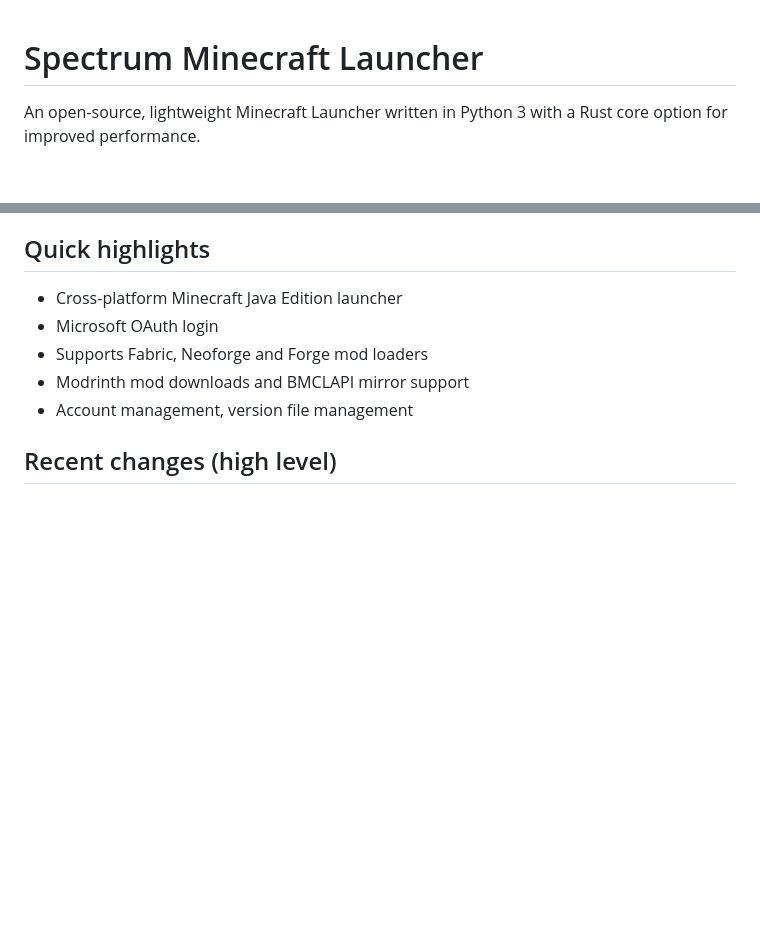
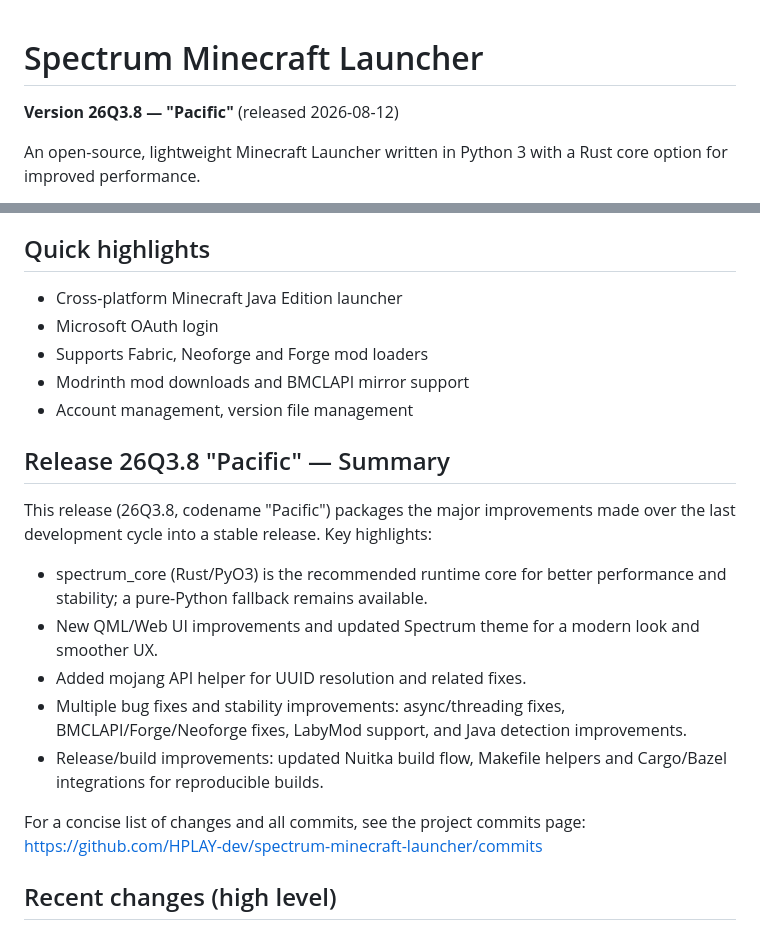
Before and after one commit to HPLAY-dev/spectrum-minecraft-launcher, a Markdown page: README.md, 2 parts joined by grey strips. Rendered like a GitHub page; blank space fills up the shorter version.

Commit message:
README: add release 26Q3.8 (Pacific) banner and summary

```diff
--- a/README.md
+++ b/README.md
@@ -1,4 +1,6 @@
 # Spectrum Minecraft Launcher
+
+**Version 26Q3.8 — "Pacific"** (released 2026-08-12)
 
 An open-source, lightweight Minecraft Launcher written in Python 3 with a Rust core option for improved performance.
 
@@ -11,6 +13,18 @@ Language composition: Python ~42.1%, Rust ~39.6%, QML ~11.2% (plus PowerShell, H
 - Supports Fabric, Neoforge and Forge mod loaders
 - Modrinth mod downloads and BMCLAPI mirror support
 - Account management, version file management
+
+## Release 26Q3.8 "Pacific" — Summary
+
+This release (26Q3.8, codename "Pacific") packages the major improvements made over the last development cycle into a stable release. Key highlights:
+
+- spectrum_core (Rust/PyO3) is the recommended runtime core for better performance and stability; a pure-Python fallback remains available.
+- New QML/Web UI improvements and updated Spectrum theme for a modern look and smoother UX.
+- Added mojang API helper for UUID resolution and related fixes.
+- Multiple bug fixes and stability improvements: async/threading fixes, BMCLAPI/Forge/Neoforge fixes, LabyMod support, and Java detection improvements.
+- Release/build improvements: updated Nuitka build flow, Makefile helpers and Cargo/Bazel integrations for reproducible builds.
+
+For a concise list of changes and all commits, see the project commits page: https://github.com/HPLAY-dev/spectrum-minecraft-launcher/commits
 
 ## Recent changes (high level)
 
```
